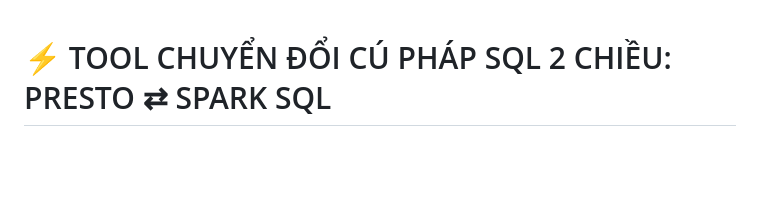
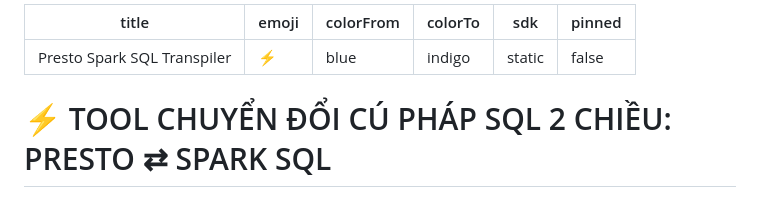
Before and after one commit to tuanpv21/Converter_Tool_TUANPV, a Markdown page: README.md, the part around the change. Drawn GitHub-style; blank space fills up the shorter version.

Commit message:
Fix Hugging Face Space YAML configuration

```diff
--- a/README.md
+++ b/README.md
@@ -1,3 +1,12 @@
+---
+title: Presto Spark SQL Transpiler
+emoji: ⚡
+colorFrom: blue
+colorTo: indigo
+sdk: static
+pinned: false
+---
+
 # ⚡ TOOL CHUYỂN ĐỔI CÚ PHÁP SQL 2 CHIỀU: PRESTO ⇄ SPARK SQL
 ### Hỗ trợ Truy vấn Dữ liệu S3 Data Lake (Presto / Trino / Athena ⇄ Apache Spark SQL)
 
```
